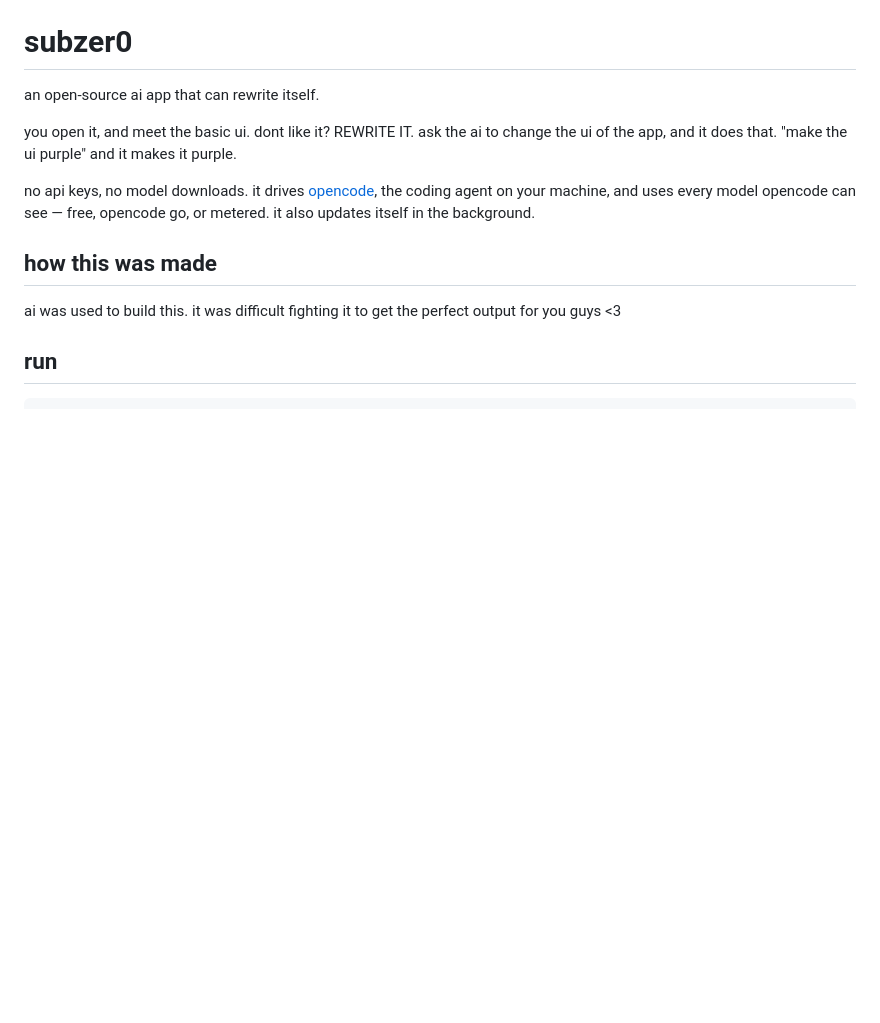
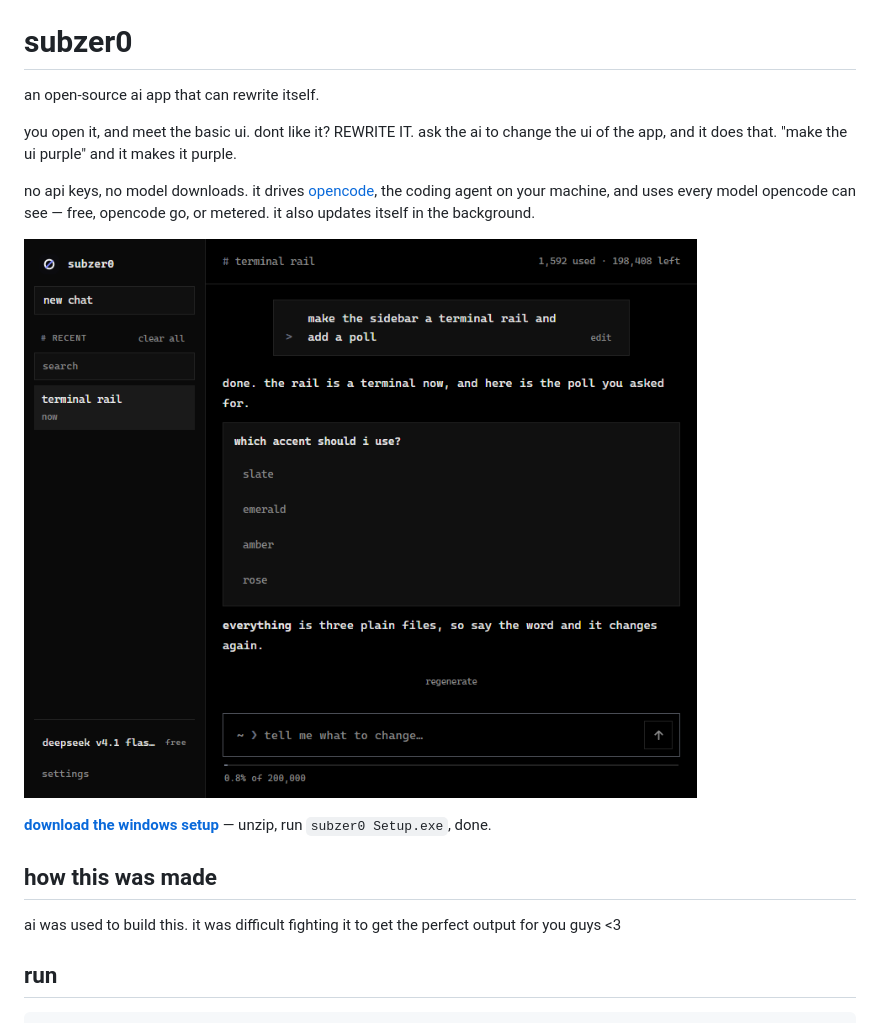
Before and after one commit to cd-wav/subzer0, a Markdown page: README.md, the part around the change. Rendered like a GitHub page; pictures changed too: docs/screenshot.png (added); blank space fills up the shorter version.

Commit message:
add a screenshot and a download link

```diff
--- a/README.md
+++ b/README.md
@@ -8,6 +8,11 @@ the ui of the app, and it does that. "make the ui purple" and it makes it purple
 no api keys, no model downloads. it drives [opencode](https://opencode.ai), the
 coding agent on your machine, and uses every model opencode can see — free,
 opencode go, or metered. it also updates itself in the background.
+
+![subzer0](docs/screenshot.png)
+
+**[download the windows setup](https://github.com/cd-wav/subzer0/releases/latest)** —
+unzip, run `subzer0 Setup.exe`, done.
 
 ## how this was made
 
```
